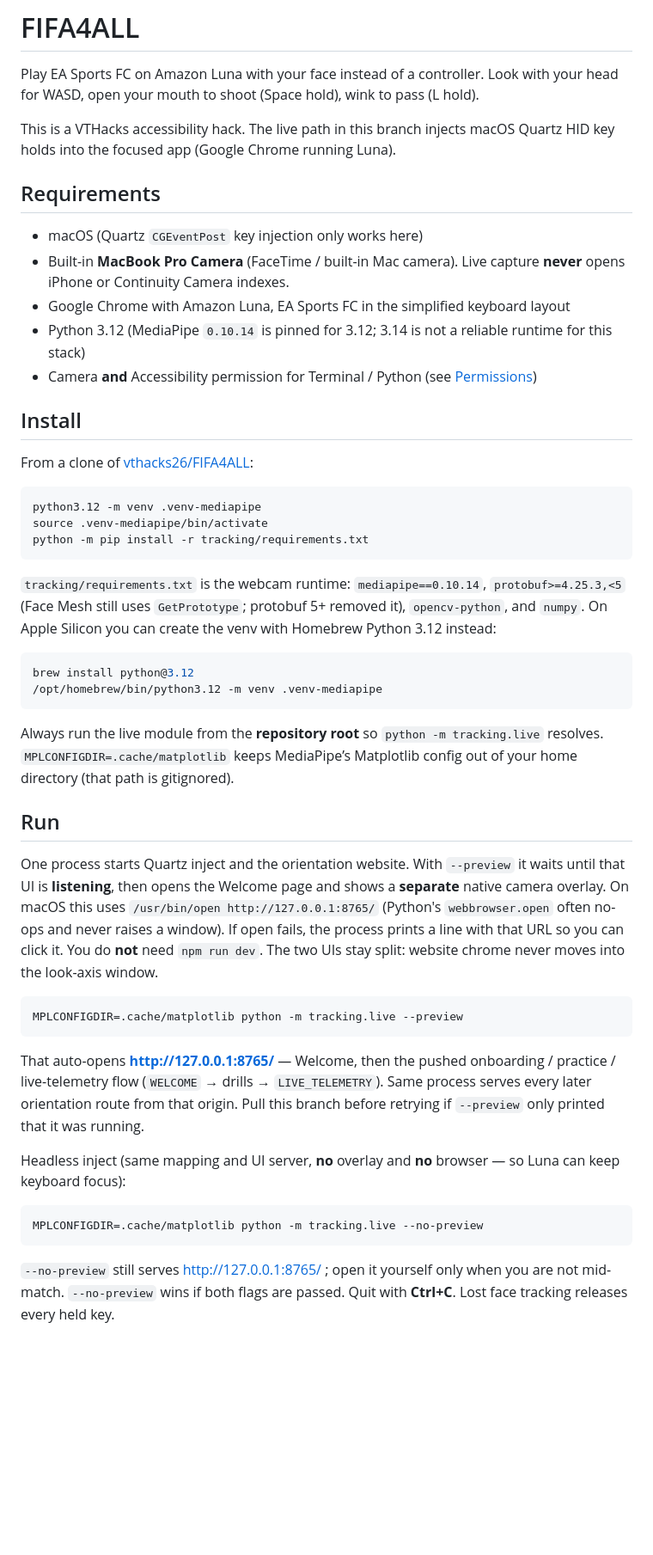
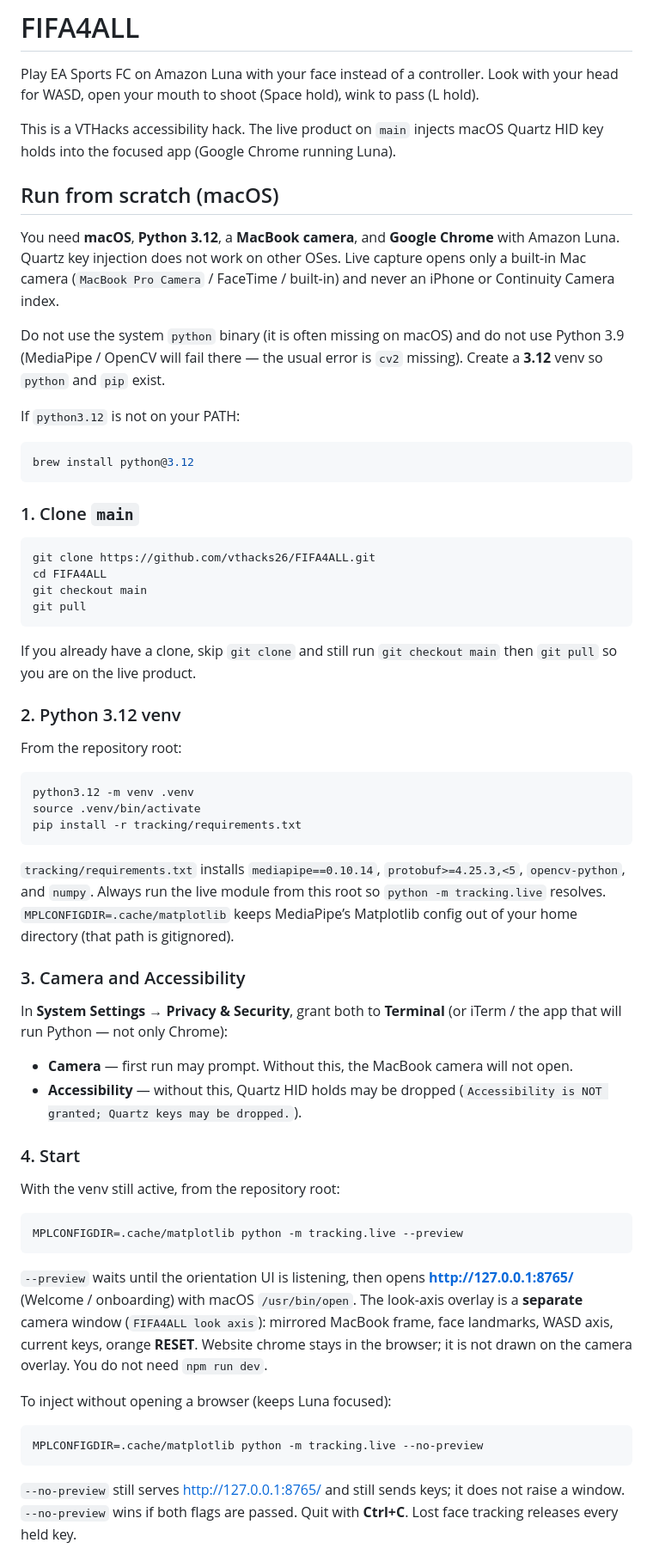
Before and after one commit to vthacks26/FIFA4ALL, a Markdown page: README.md, the part around one of its changes. Shown at 86% size. GitHub-like rendering; blank space fills up the shorter version.

````diff
--- a/README.md
+++ b/README.md
@@ -2,50 +2,65 @@
 
 Play EA Sports FC on Amazon Luna with your face instead of a controller. Look with your head for WASD, open your mouth to shoot (Space hold), wink to pass (L hold).
 
-This is a VTHacks accessibility hack. The live path in this branch injects macOS Quartz HID key holds into the focused app (Google Chrome running Luna).
+This is a VTHacks accessibility hack. The live product on `main` injects macOS Quartz HID key holds into the focused app (Google Chrome running Luna).
 
-## Requirements
+## Run from scratch (macOS)
 
-- macOS (Quartz `CGEventPost` key injection only works here)
-- Built-in **MacBook Pro Camera** (FaceTime / built-in Mac camera). Live capture **never** opens iPhone or Continuity Camera indexes.
-- Google Chrome with Amazon Luna, EA Sports FC in the simplified keyboard layout
-- Python 3.12 (MediaPipe `0.10.14` is pinned for 3.12; 3.14 is not a reliable runtime for this stack)
-- Camera **and** Accessibility permission for Terminal / Python (see [Permissions](#permissions))
+You need **macOS**, **Python 3.12**, a **MacBook camera**, and **Google Chrome** with Amazon Luna. Quartz key injection does not work on other OSes. Live capture opens only a built-in Mac camera (`MacBook Pro Camera` / FaceTime / built-in) and never an iPhone or Continuity Camera index.
 
-## Install
+Do not use the system `python` binary (it is often missing on macOS) and do not use Python 3.9 (MediaPipe / OpenCV will fail there — the usual error is `cv2` missing). Create a **3.12** venv so `python` and `pip` exist.
 
-From a clone of [vthacks26/FIFA4ALL](https://github.com/vthacks26/FIFA4ALL):
-
-```bash
-python3.12 -m venv .venv-mediapipe
-source .venv-mediapipe/bin/activate
-python -m pip install -r tracking/requirements.txt
-```
-
-`tracking/requirements.txt` is the webcam runtime: `mediapipe==0.10.14`, `protobuf>=4.25.3,<5` (Face Mesh still uses `GetPrototype`; protobuf 5+ removed it), `opencv-python`, and `numpy`. On Apple Silicon you can create the venv with Homebrew Python 3.12 instead:
+If `python3.12` is not on your PATH:
 
 ```bash
 brew install python@3.12
-/opt/homebrew/bin/python3.12 -m venv .venv-mediapipe
 ```
 
-Always run the live module from the **repository root** so `python -m tracking.live` resolves. `MPLCONFIGDIR=.cache/matplotlib` keeps MediaPipe’s Matplotlib config out of your home directory (that path is gitignored).
+### 1. Clone `main`
 
-## Run
+```bash
+git clone https://github.com/vthacks26/FIFA4ALL.git
+cd FIFA4ALL
+git checkout main
+git pull
+```
 
-One process starts Quartz inject and the orientation website. With `--preview` it waits until that UI is **listening**, then opens the Welcome page and shows a **separate** native camera overlay. On macOS this uses `/usr/bin/open http://127.0.0.1:8765/` (Python's `webbrowser.open` often no-ops and never raises a window). If open fails, the process prints a line with that URL so you can click it. You do **not** need `npm run dev`. The two UIs stay split: website chrome never moves into the look-axis window.
+If you already have a clone, skip `git clone` and still run `git checkout main` then `git pull` so you are on the live product.
+
+### 2. Python 3.12 venv
+
+From the repository root:
+
+```bash
+python3.12 -m venv .venv
+source .venv/bin/activate
+pip install -r tracking/requirements.txt
+```
+
+`tracking/requirements.txt` installs `mediapipe==0.10.14`, `protobuf>=4.25.3,<5`, `opencv-python`, and `numpy`. Always run the live module from this root so `python -m tracking.live` resolves. `MPLCONFIGDIR=.cache/matplotlib` keeps MediaPipe’s Matplotlib config out of your home directory (that path is gitignored).
+
+### 3. Camera and Accessibility
+
+In **System Settings → Privacy & Security**, grant both to **Terminal** (or iTerm / the app that will run Python — not only Chrome):
+
+- **Camera** — first run may prompt. Without this, the MacBook camera will not open.
+- **Accessibility** — without this, Quartz HID holds may be dropped (`Accessibility is NOT granted; Quartz keys may be dropped.`).
+
+### 4. Start
+
+With the venv still active, from the repository root:
 
 ```bash
 MPLCONFIGDIR=.cache/matplotlib python -m tracking.live --preview
 ```
 
-That auto-opens **http://127.0.0.1:8765/** — Welcome, then the pushed onboarding / practice / live-telemetry flow (`WELCOME` → drills → `LIVE_TELEMETRY`). Same process serves every later orientation route from that origin. Pull this branch before retrying if `--preview` only printed that it was running.
+`--preview` waits until the orientation UI is listening, then opens **http://127.0.0.1:8765/** (Welcome / onboarding) with macOS `/usr/bin/open`. The look-axis overlay is a **separate** camera window (`FIFA4ALL look axis`): mirrored MacBook frame, face landmarks, WASD axis, current keys, orange **RESET**. Website chrome stays in the browser; it is not drawn on the camera overlay. You do not need `npm run dev`.
 
-Headless inject (same mapping and UI server, **no** overlay and **no** browser — so Luna can keep keyboard focus):
+To inject without opening a browser (keeps Luna focused):
 
 ```bash
 MPLCONFIGDIR=.cache/matplotlib python -m tracking.live --no-preview
 ```
 
-`--no-preview` still serves http://127.0.0.1:8765/ ; open it yourself only when you are not mid-match. `--no-preview` wins if both flags are passed. Quit with **Ctrl+C**. Lost face tracking releases every held key.
+`--no-preview` still serves http://127.0.0.1:8765/ and still sends keys; it does not raise a window. `--no-preview` wins if both flags are passed. Quit with **Ctrl+C**. Lost face tracking releases every held key.
 
````
Also changed, not shown: other parts of README.md (+19 -82 lines).
